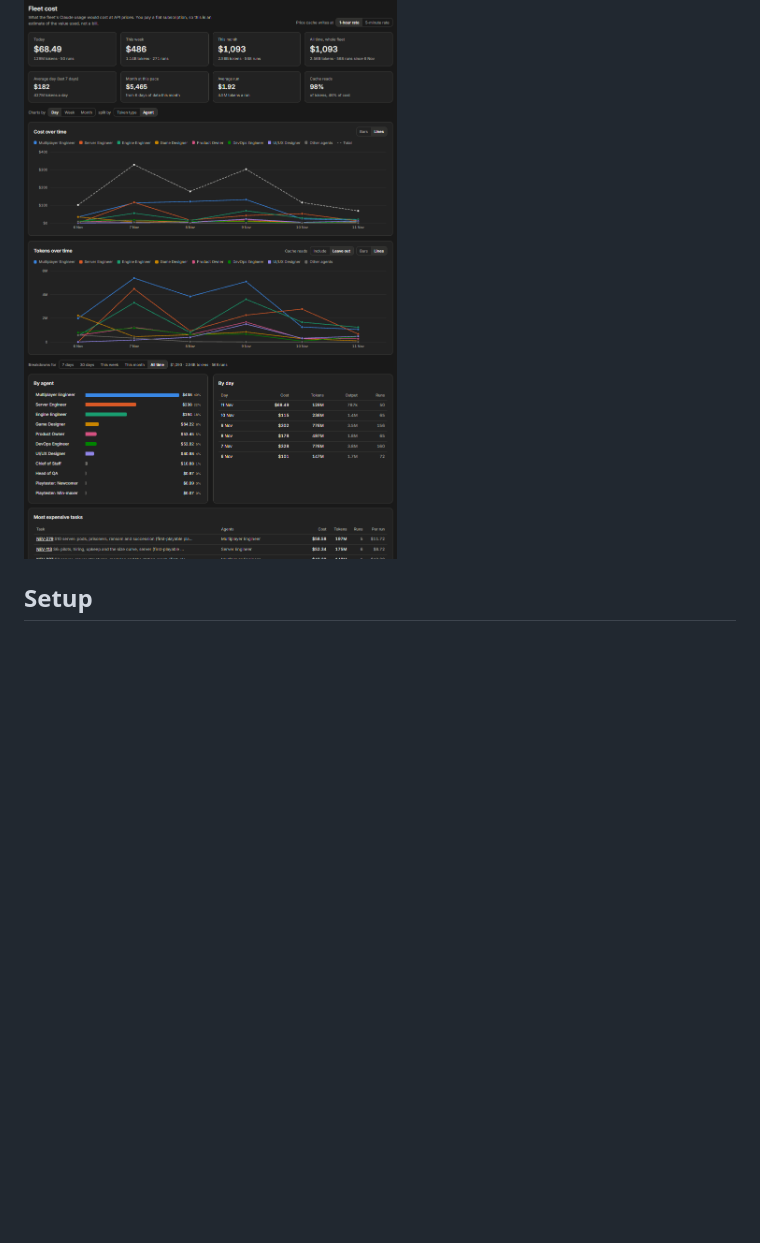
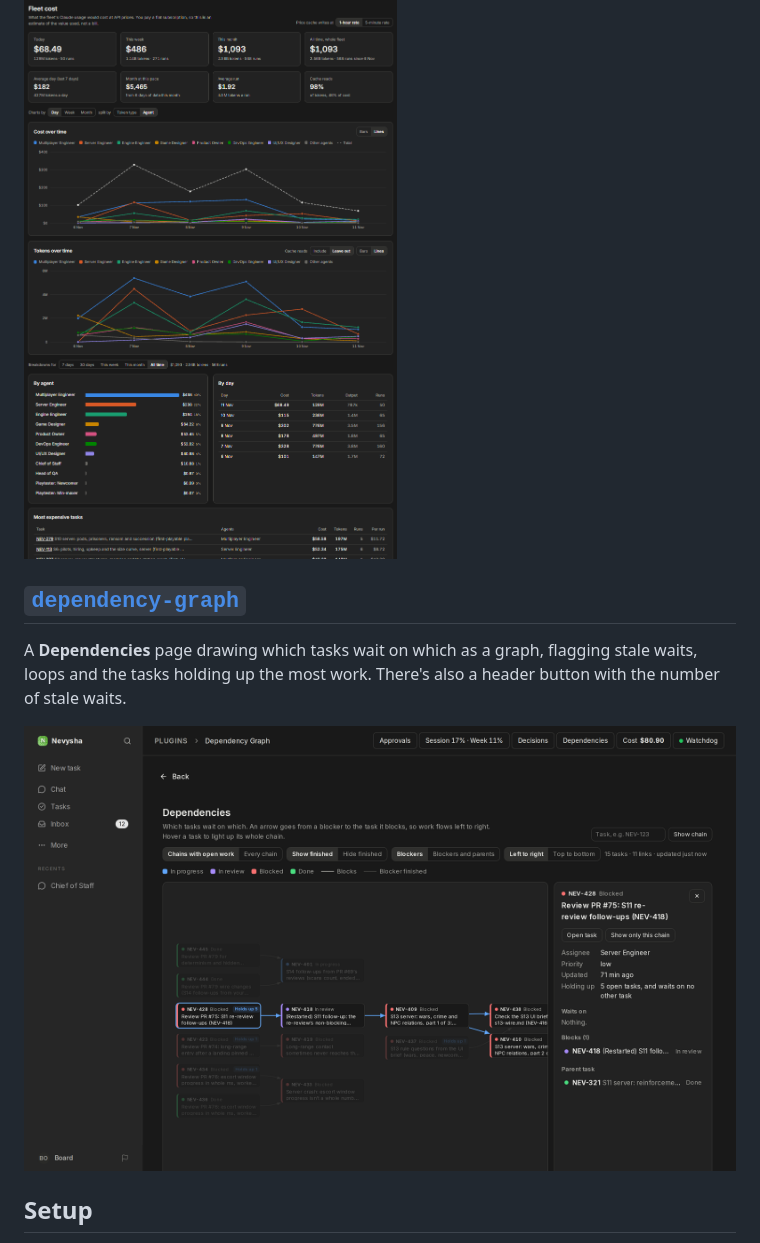
Before and after one commit to Nevysha/paperclip-plugins, a Markdown page: README.md, the part around the change. Drawn GitHub-style; pictures changed too: dependency-graph/docs/dependency-graph.png (added); blank space fills up the shorter version.

```diff
--- a/README.md
+++ b/README.md
@@ -32,6 +32,12 @@ A **Fleet Cost** page showing what the fleet's Claude usage would cost at API pr
 
 ![The Fleet Cost page in dark mode, split by agent, with cost totals and daily cost and token line charts](fleet-cost/docs/fleet-cost-view.png)
 
+## [`dependency-graph`](dependency-graph/README.md)
+
+A **Dependencies** page drawing which tasks wait on which as a graph, flagging stale waits, loops and the tasks holding up the most work. There's also a header button with the number of stale waits.
+
+![The Dependencies page in dark mode, with one task's chain lit up and its details in the side panel](dependency-graph/docs/dependency-graph.png)
+
 ## Setup
 
 Each plugin is its own package. Paperclip loads it from its folder, so after a fresh clone, run this in the folder and then install it:
```
Also changed, not shown: dependency-graph/README.md (added, +36 -0 lines), 16 other files.
